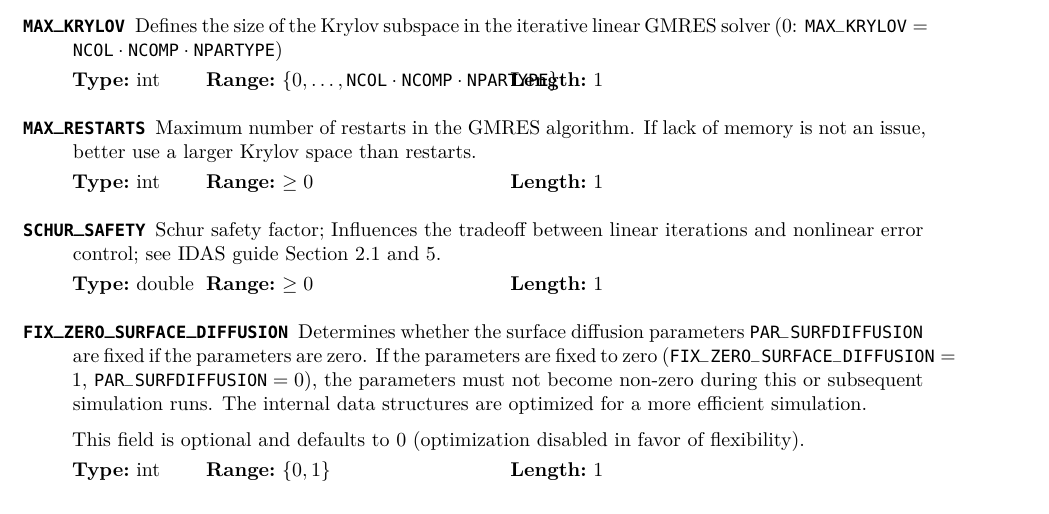
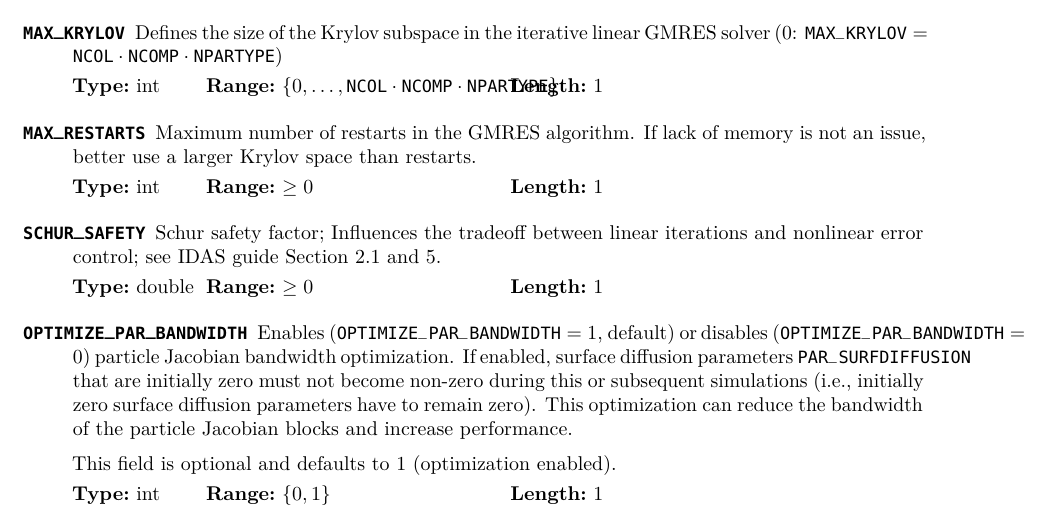
Before and after one commit to cadet/CADET-Core, a LaTeX thesis (doc/tex/all.tex, which reads doc/tex/docs/fileformat.tex): part of page 42 of 79, cut so that both start at the same text. Compiled offline with pdfLaTeX.

Commit message:
Fix documentation of FIX_ZERO_SURFACE_DIFFUSION
The field FIX_ZERO_SURFACE_DIFFUSION has been renamed to
OPTIMIZE_PAR_BANDWIDTH in the code. This change is now reflected in the
documentation. Also clarifies the function of this field and what is
optimized.

```diff
--- a/doc/tex/docs/fileformat.tex
+++ b/doc/tex/docs/fileformat.tex
@@ -761,12 +761,12 @@ Note that all components of component dependent datasets have to be section depe
   \begin{dataset}[type=double,range={$\geq 0$},length=1]{SCHUR\_SAFETY}
     Schur safety factor; Influences the tradeoff between linear iterations and nonlinear error control; see IDAS guide Section~2.1 and 5.
   \end{dataset}
-  \begin{dataset}[type=int,range={$\{0, 1\}$},length=1]{FIX\_ZERO\_SURFACE\_DIFFUSION}
-    Determines whether the surface diffusion parameters \texttt{PAR\_SURFDIFFUSION} are fixed if the parameters are zero.
-    If the parameters are fixed to zero ($\texttt{FIX\_ZERO\_SURFACE\_DIFFUSION} = 1$, $\texttt{PAR\_SURFDIFFUSION} = 0$), the parameters must not become non-zero during this or subsequent simulation runs.
-    The internal data structures are optimized for a more efficient simulation.
-
-    This field is optional and defaults to $0$ (optimization disabled in favor of flexibility).
+  \begin{dataset}[type=int,range={$\{0, 1\}$},length=1]{OPTIMIZE\_PAR\_BANDWIDTH}
+    Enables ($\texttt{OPTIMIZE\_PAR\_BANDWIDTH} = 1$, default) or disables ($\texttt{OPTIMIZE\_PAR\_BANDWIDTH} = 0$) particle Jacobian bandwidth optimization.
+    If enabled, surface diffusion parameters \texttt{PAR\_SURFDIFFUSION} that are initially zero must not become non-zero during this or subsequent simulations (i.e., initially zero surface diffusion parameters have to remain zero).
+    This optimization can reduce the bandwidth of the particle Jacobian blocks and increase performance.
+
+    This field is optional and defaults to $1$ (optimization enabled).
   \end{dataset}
 \end{condsubgroup}
 
```
